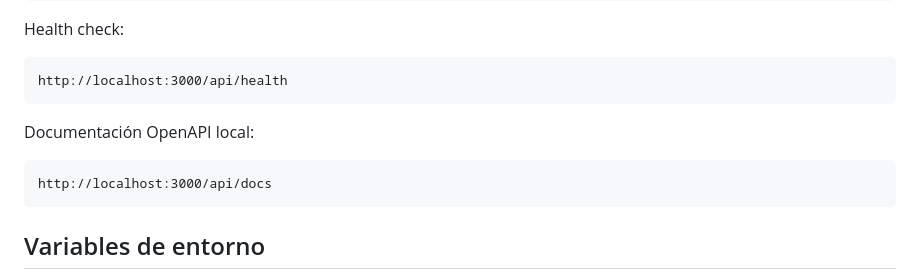
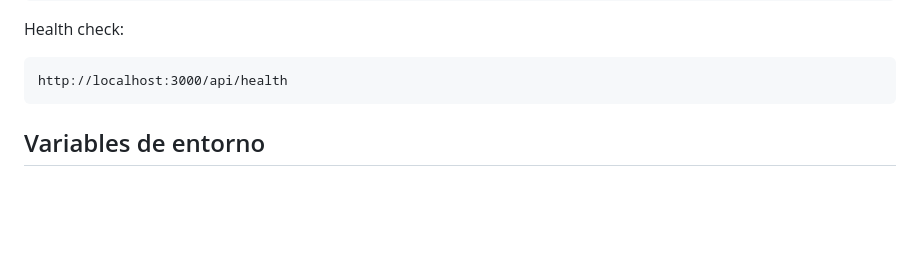
Before and after one commit to DemetrioTahoces/DemetrioTahoces.github.io, a Markdown page: README.md, the part around the change. Drawn GitHub-style; blank space fills up the shorter version.

Commit message:
chore: remove local OpenAPI documentation link from README

````diff
--- a/README.md
+++ b/README.md
@@ -61,12 +61,6 @@ Health check:
 
 ```text
 http://localhost:3000/api/health
-```
-
-Documentación OpenAPI local:
-
-```text
-http://localhost:3000/api/docs
 ```
 
 ## Variables de entorno
````
